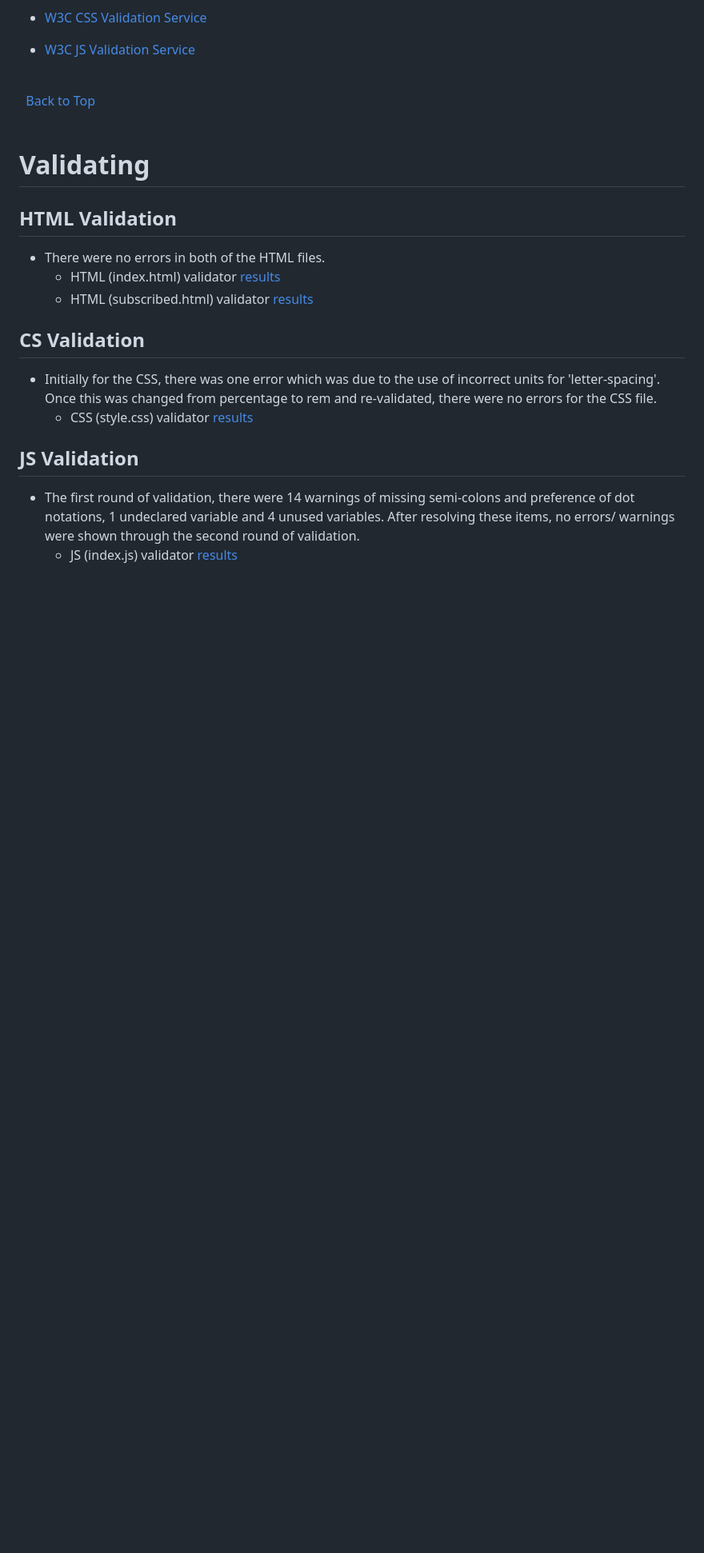
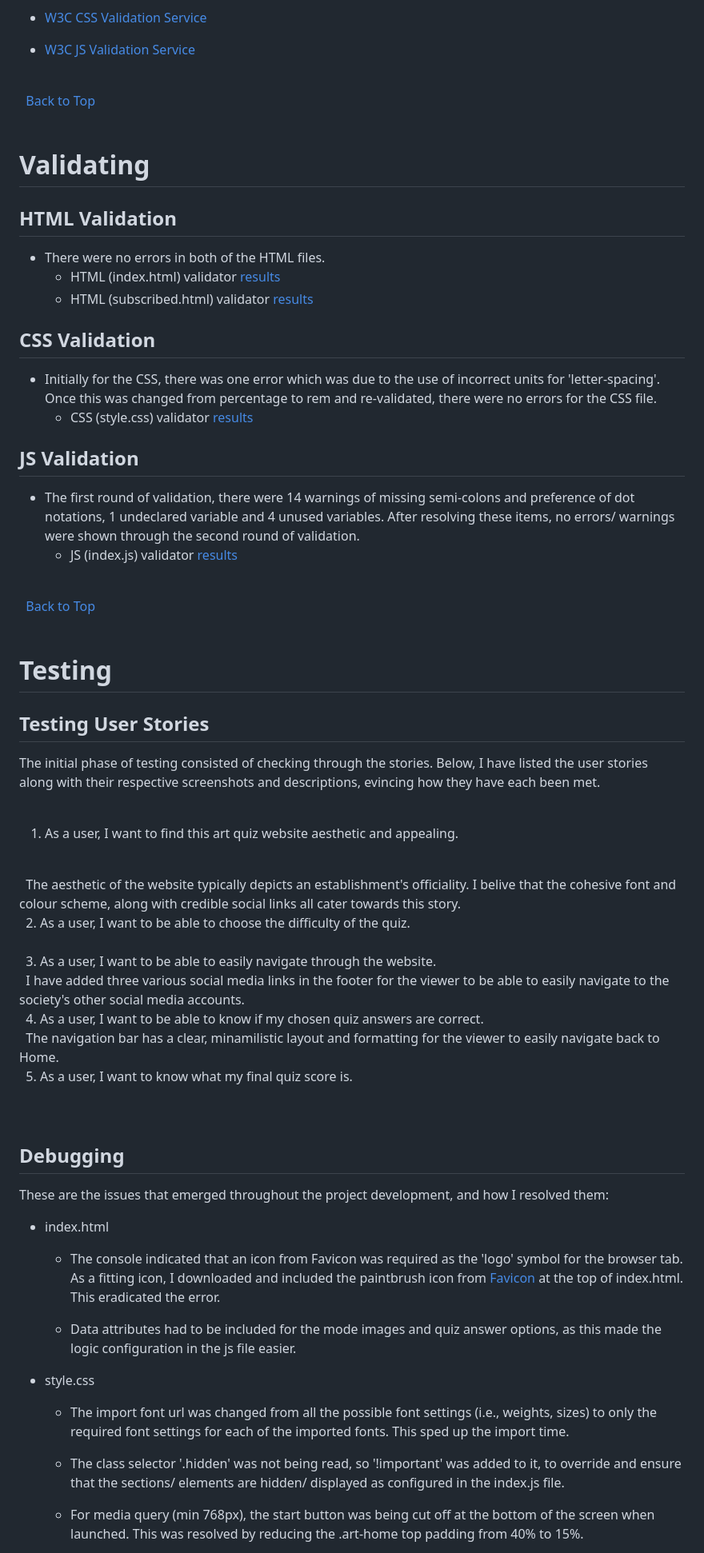
Before and after one commit to rachelcluke/art-aesthete-quiz, a Markdown page: README.md, the part around one of its changes. Shown at 80% size. GitHub-like rendering; blank space fills up the shorter version.

Commit message:
readme - testing - debugging & unfixed bugs added

```diff
--- a/README.md
+++ b/README.md
@@ -238,10 +241,80 @@ The wireframes are below:
   - HTML (index.html) validator [results](docs/validator/html-validator-index-results.png "W3C HTML")
   - HTML (subscribed.html) validator [results](docs/validator/html-validator-subscribed-results.png "W3C HTML")
 
-## CS Validation
+## CSS Validation
 - Initially for the CSS, there was one error which was due to the use of incorrect units for 'letter-spacing'. Once this was changed from percentage to rem and re-validated, there were no errors for the CSS file.
   - CSS (style.css) validator [results](docs/validator/css-validator-results.png "W3C CSS")
 
 ## JS Validation
 - The first round of validation, there were 14 warnings of missing semi-colons and preference of dot notations, 1 undeclared variable and 4 unused variables. After resolving these items, no errors/ warnings were shown through the second round of validation.
   - JS (index.js) validator [results](docs/validator/js-validator-results.png "JSHint JS")
+
+\
+&nbsp;
+[Back to Top](#table-of-contents)
+\
+&nbsp;
+
+# Testing
+
+<!-- TODO - UPDATE -->
+## Testing User Stories
+
+The initial phase of testing consisted of checking through the stories. Below, I have listed the user stories along with their respective screenshots and descriptions, evincing how they have each been met.
+\
+&nbsp;
+
+1. As a user, I want to find this art quiz website aesthetic and appealing.
+    <!--[Home Section](docs/XXX.png)-->
+\
+&nbsp;
+    The aesthetic of the website typically depicts an establishment's officiality. I belive that the cohesive font and colour scheme, along with credible social links all cater towards this story.
+\
+&nbsp;
+2. As a user, I want to be able to choose the difficulty of the quiz.
+    <!--[Mode Section](docs/XXX.png)-->
+\
+&nbsp;
+    <!-- TODO -->
+\
+&nbsp;
+3. As a user, I want to be able to easily navigate through the website.
+    <!--![Header](docs/XXX.png)-->
+\
+&nbsp;
+    <!-- TODO -->
+    I have added three various social media links in the footer for the viewer to be able to easily navigate to the society's other social media accounts.
+\
+&nbsp;
+4. As a user, I want to be able to know if my chosen quiz answers are correct.
+    <!--![Option Handling Event](docs/XXX.png)-->
+\
+&nbsp;
+    The navigation bar has a clear, minamilistic layout and formatting for the viewer to easily navigate back to Home.
+\
+&nbsp;
+5. As a user, I want to know what my final quiz score is.
+    <!--![XXX Section](docs/XXX.png)-->
+\
+&nbsp;
+    <!-- TODO -->
+\
+&nbsp;
+
+## Debugging
+
+These are the issues that emerged throughout the project development, and how I resolved them:
+
+- index.html
+  - The console indicated that an icon from Favicon was required as the 'logo' symbol for the browser tab. As a fitting icon, I downloaded and included the paintbrush icon from [Favicon](https://favicon.io/ "Favicon") at the top of index.html. This eradicated the error.
+
+  - Data attributes had to be included for the mode images and quiz answer options, as this made the logic configuration in the js file easier.
+
+
+- style.css
+  - The import font url was changed from all the possible font settings (i.e., weights, sizes) to only the required font settings for each of the imported fonts. This sped up the import time.
+
+  - The class selector '.hidden' was not being read, so '!important' was added to it, to override and ensure that the sections/ elements are hidden/ displayed as configured in the index.js file.
+
+  - For media query (min 768px), the start button was being cut off at the bottom of the screen when launched. This was resolved by reducing the .art-home top padding from 40% to 15%.
+
```
Also changed, not shown: other parts of README.md (+30 -1 lines).
